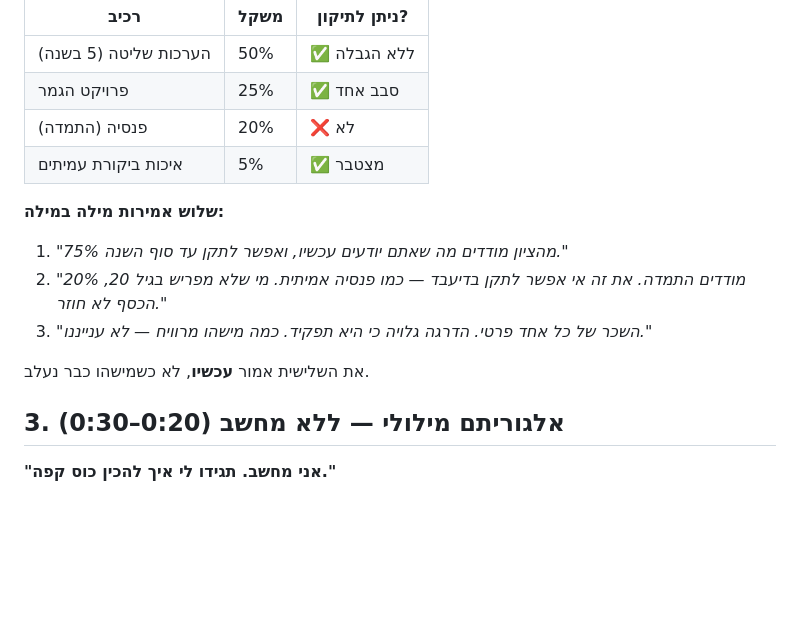
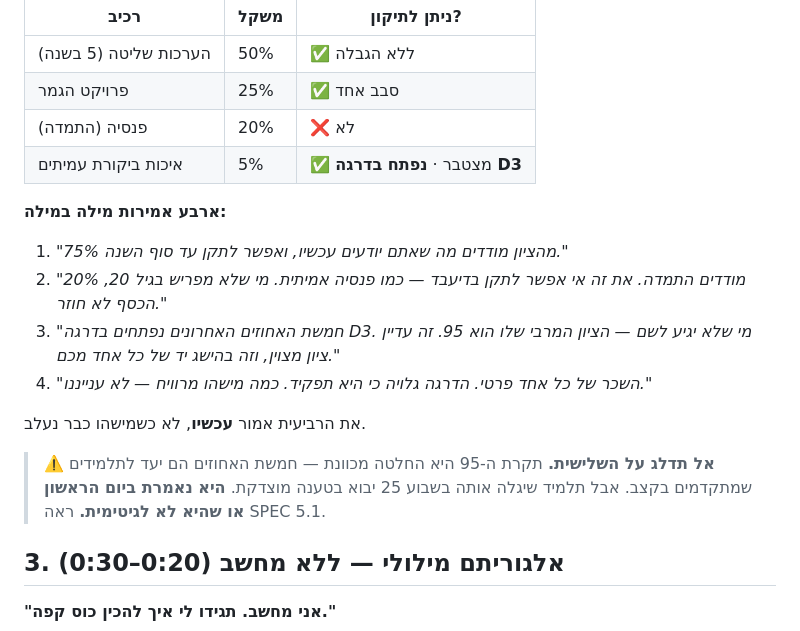
Before and after one commit to rondahan91-eng/fintech-academy, a Markdown page: content/week-01/lesson-plan.md, the part around the change. GitHub-like rendering; blank space fills up the shorter version.

```diff
--- a/content/week-01/lesson-plan.md
+++ b/content/week-01/lesson-plan.md
@@ -56,15 +56,18 @@
 | הערכות שליטה (5 בשנה) | 50% | ✅ ללא הגבלה |
 | פרויקט הגמר | 25% | ✅ סבב אחד |
 | פנסיה (התמדה) | 20% | ❌ לא |
-| איכות ביקורת עמיתים | 5% | ✅ מצטבר |
+| איכות ביקורת עמיתים | 5% | ✅ מצטבר · **נפתח בדרגה D3** |
 
-**שלוש אמירות מילה במילה:**
+**ארבע אמירות מילה במילה:**
 
 1. *"75% מהציון מודדים מה שאתם יודעים עכשיו, ואפשר לתקן עד סוף השנה."*
 2. *"20% מודדים התמדה. את זה אי אפשר לתקן בדיעבד — כמו פנסיה אמיתית. מי שלא מפריש בגיל 20, הכסף לא חוזר."*
-3. *"השכר של כל אחד פרטי. הדרגה גלויה כי היא תפקיד. כמה מישהו מרוויח — לא ענייננו."*
+3. *"חמשת האחוזים האחרונים נפתחים בדרגה D3. מי שלא יגיע לשם — הציון המרבי שלו הוא 95. זה עדיין ציון מצוין, וזה בהישג יד של כל אחד מכם."*
+4. *"השכר של כל אחד פרטי. הדרגה גלויה כי היא תפקיד. כמה מישהו מרוויח — לא ענייננו."*
 
-את השלישית אמור **עכשיו**, לא כשמישהו כבר נעלב.
+את הרביעית אמור **עכשיו**, לא כשמישהו כבר נעלב.
+
+> ⚠️ **אל תדלג על השלישית.** תקרת ה-95 היא החלטה מכוונת — חמשת האחוזים הם יעד לתלמידים שמתקדמים בקצב. אבל תלמיד שיגלה אותה בשבוע 25 יבוא בטענה מוצדקת. **היא נאמרת ביום הראשון או שהיא לא לגיטימית.** ראה SPEC 5.1.
 
 ## 3. אלגוריתם מילולי — ללא מחשב (0:20–0:30)
 
```
Also changed, not shown: SPEC.md (+13 -1 lines), design/design-brief.md (+4 -0 lines).
